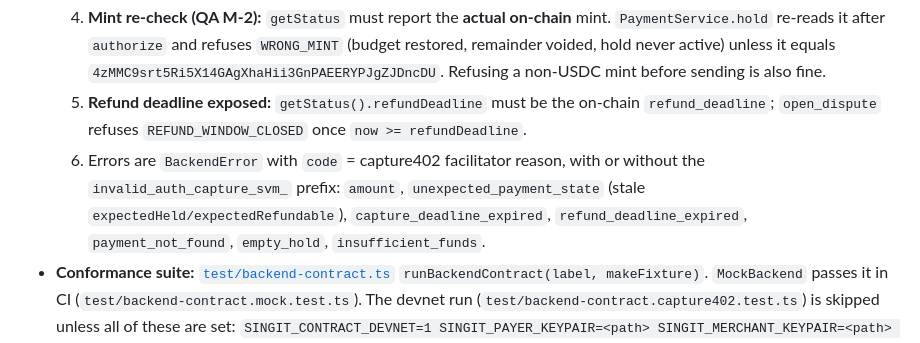
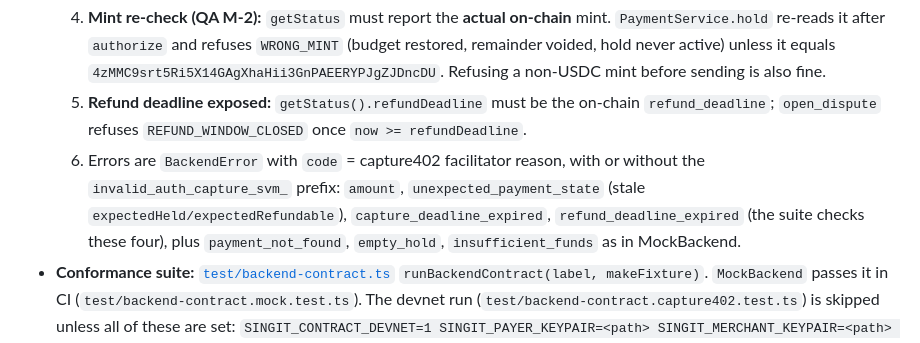
Before and after one commit to bubon-ik/singit-agent-pay, a Markdown page: singit-mcp/INTERFACE.md, the part around the change. GitHub-like rendering.

Commit message:
docs: clarify which error codes the conformance suite checks

```diff
--- a/singit-mcp/INTERFACE.md
+++ b/singit-mcp/INTERFACE.md
@@ -36,7 +36,7 @@ Not exposed as a tool: `reclaim` (1). The payer can take back an unused hold at
   3. `getStatus` decodes the `Payment` account and returns every `EscrowStatus` field (bigints for amounts, unix-second numbers for deadlines), `null` if the account does not exist.
   4. **Mint re-check (QA M-2):** `getStatus` must report the **actual on-chain** mint. `PaymentService.hold` re-reads it after `authorize` and refuses `WRONG_MINT` (budget restored, remainder voided, hold never active) unless it equals `4zMMC9srt5Ri5X14GAgXhaHii3GnPAEERYPJgZJDncDU`. Refusing a non-USDC mint before sending is also fine.
   5. **Refund deadline exposed:** `getStatus().refundDeadline` must be the on-chain `refund_deadline`; `open_dispute` refuses `REFUND_WINDOW_CLOSED` once `now >= refundDeadline`.
-  6. Errors are `BackendError` with `code` = capture402 facilitator reason, with or without the `invalid_auth_capture_svm_` prefix: `amount`, `unexpected_payment_state` (stale `expectedHeld/expectedRefundable`), `capture_deadline_expired`, `refund_deadline_expired`, `payment_not_found`, `empty_hold`, `insufficient_funds`.
+  6. Errors are `BackendError` with `code` = capture402 facilitator reason, with or without the `invalid_auth_capture_svm_` prefix: `amount`, `unexpected_payment_state` (stale `expectedHeld/expectedRefundable`), `capture_deadline_expired`, `refund_deadline_expired` (the suite checks these four), plus `payment_not_found`, `empty_hold`, `insufficient_funds` as in MockBackend.
 - **Conformance suite:** [`test/backend-contract.ts`](test/backend-contract.ts) `runBackendContract(label, makeFixture)`. `MockBackend` passes it in CI (`test/backend-contract.mock.test.ts`). The devnet run (`test/backend-contract.capture402.test.ts`) is skipped unless all of these are set:
   `SINGIT_CONTRACT_DEVNET=1 SINGIT_PAYER_KEYPAIR=<path> SINGIT_MERCHANT_KEYPAIR=<path> SINGIT_PAYER_ADDRESS=<pubkey> SINGIT_MERCHANT_ADDRESS=<pubkey> SINGIT_PROGRAM_ID=<id> npx vitest run test/backend-contract.capture402.test.ts`
   (`SINGIT_CONTRACT_UNIT`, default `100000` = 0.1 USDC per test unit; about 7 holds, so ~0.7 USDC moved and ~0.03 SOL of rent locked). Deadline-expiry and wrong-mint cases run on the mock only.
```
